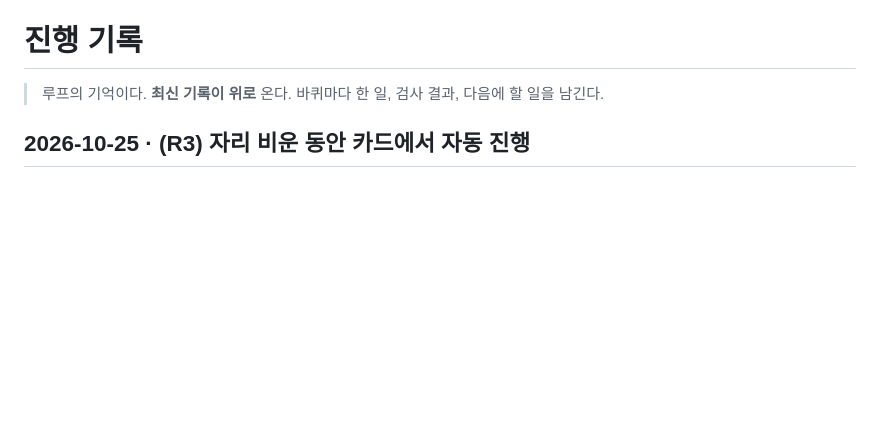
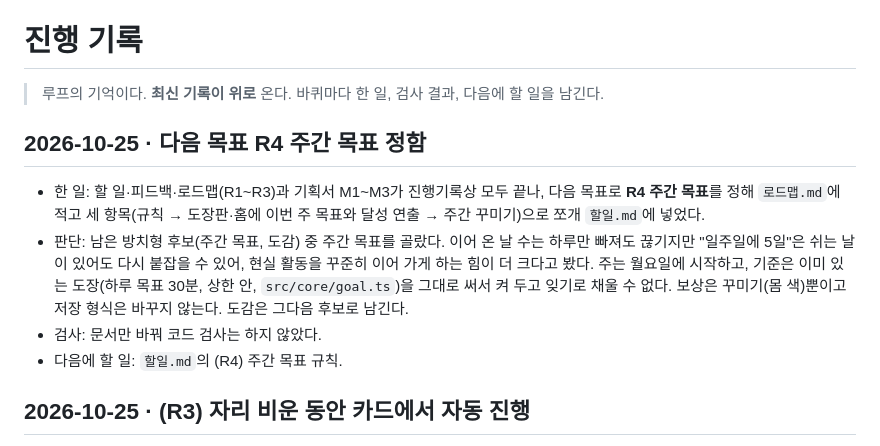
Before and after one commit to qkrrjs0811/game_creator, a Markdown page: 진행기록.md, the part around the change. Rendered like a GitHub page; blank space fills up the shorter version.

```diff
--- a/진행기록.md
+++ b/진행기록.md
@@ -1,6 +1,12 @@
 # 진행 기록
 
 > 루프의 기억이다. **최신 기록이 위로** 온다. 바퀴마다 한 일, 검사 결과, 다음에 할 일을 남긴다.
+
+## 2026-10-25 · 다음 목표 R4 주간 목표 정함
+- 한 일: 할 일·피드백·로드맵(R1~R3)과 기획서 M1~M3가 진행기록상 모두 끝나, 다음 목표로 **R4 주간 목표**를 정해 `로드맵.md`에 적고 세 항목(규칙 → 도장판·홈에 이번 주 목표와 달성 연출 → 주간 꾸미기)으로 쪼개 `할일.md`에 넣었다.
+- 판단: 남은 방치형 후보(주간 목표, 도감) 중 주간 목표를 골랐다. 이어 온 날 수는 하루만 빠져도 끊기지만 "일주일에 5일"은 쉬는 날이 있어도 다시 붙잡을 수 있어, 현실 활동을 꾸준히 이어 가게 하는 힘이 더 크다고 봤다. 주는 월요일에 시작하고, 기준은 이미 있는 도장(하루 목표 30분, 상한 안, `src/core/goal.ts`)을 그대로 써서 켜 두고 잊기로 채울 수 없다. 보상은 꾸미기(몸 색)뿐이고 저장 형식은 바꾸지 않는다. 도감은 그다음 후보로 남긴다.
+- 검사: 문서만 바꿔 코드 검사는 하지 않았다.
+- 다음에 할 일: `할일.md`의 (R4) 주간 목표 규칙.
 
 ## 2026-10-25 · (R3) 자리 비운 동안 카드에서 자동 진행
 - 한 일: "🌙 자리 비운 동안" 카드 맨 아래 줄에 주황 "⏩ 자동 진행" 버튼과 흰 "⚔️ 모험" 버튼을 나란히 두었다. 자동 진행을 누르면 카드를 닫고 모험 지도를 거치지 않고 바로 다음 스테이지부터 이어 싸우는 연출과 결과 카드를 보여 준다(모험 지도의 자동 진행과 같은 `startAutoRun`을 쓰게 `src/main.ts`에서 함수로 뺐다). 이길 만한 곳이 없으면 두 버튼 모두 숨긴다. 이것으로 로드맵 R3를 끝냈다.
```
Also changed, not shown: 로드맵.md (+4 -0 lines), 할일.md (+3 -0 lines).
